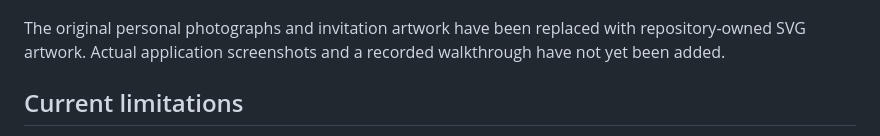
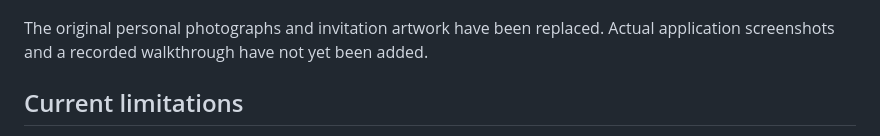
Before and after one commit to bennymuguruka/GxC-Wedding-Showcase, a Markdown page: README.md, the part around the change. Rendered like a GitHub page.

Commit message:
Update README to clarify artwork replacement
Removed mention of repository-owned SVG artwork in the README.

```diff
--- a/README.md
+++ b/README.md
@@ -64,7 +64,7 @@ Use `examples/invitations.json` as fictional record examples for your own sandbo
 
 ![Fictional placeholder artwork](images/IMG_1834.jpeg)
 
-The original personal photographs and invitation artwork have been replaced with repository-owned SVG artwork. Actual application screenshots and a recorded walkthrough have not yet been added.
+The original personal photographs and invitation artwork have been replaced. Actual application screenshots and a recorded walkthrough have not yet been added.
 
 ## Current limitations
 
```
